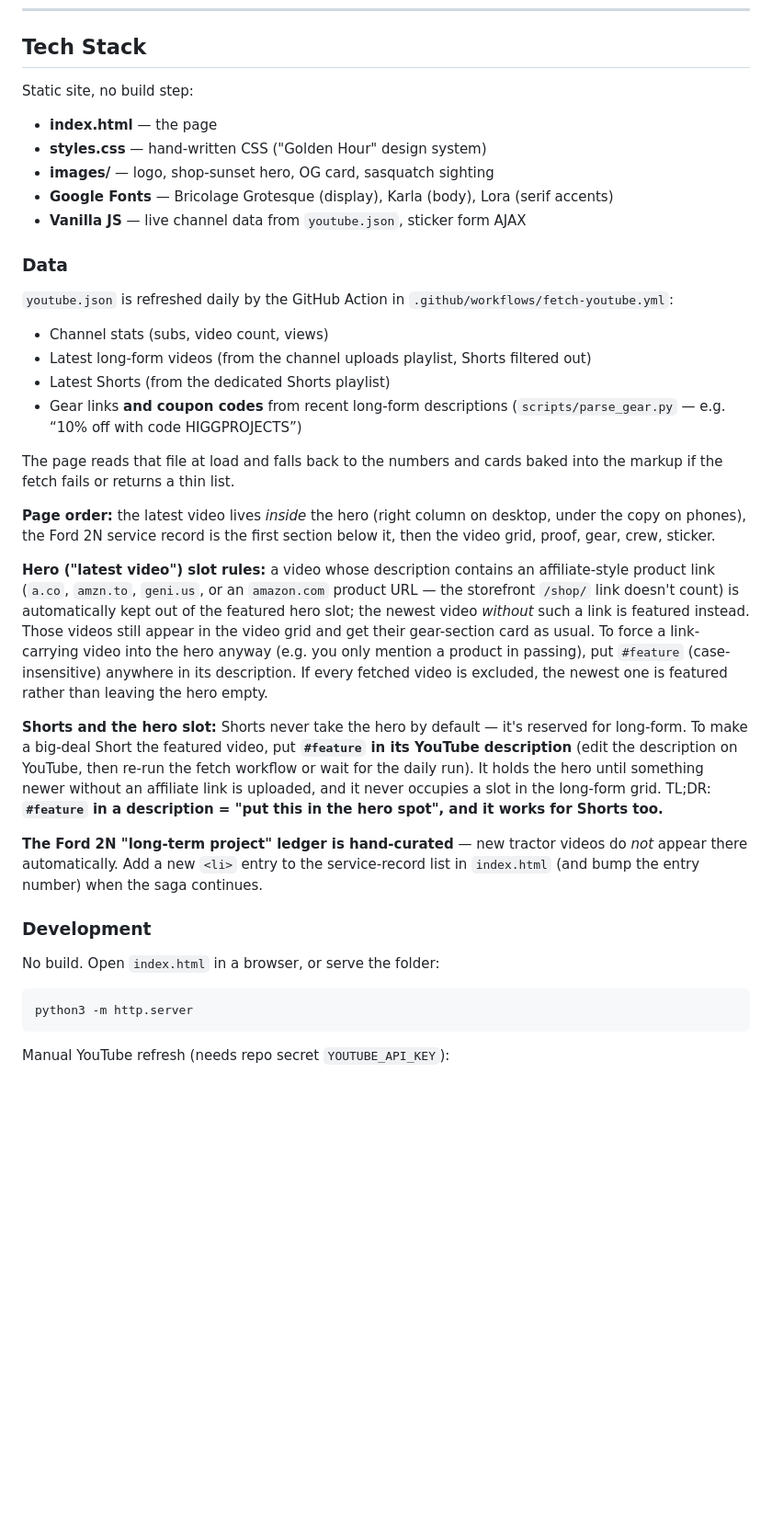
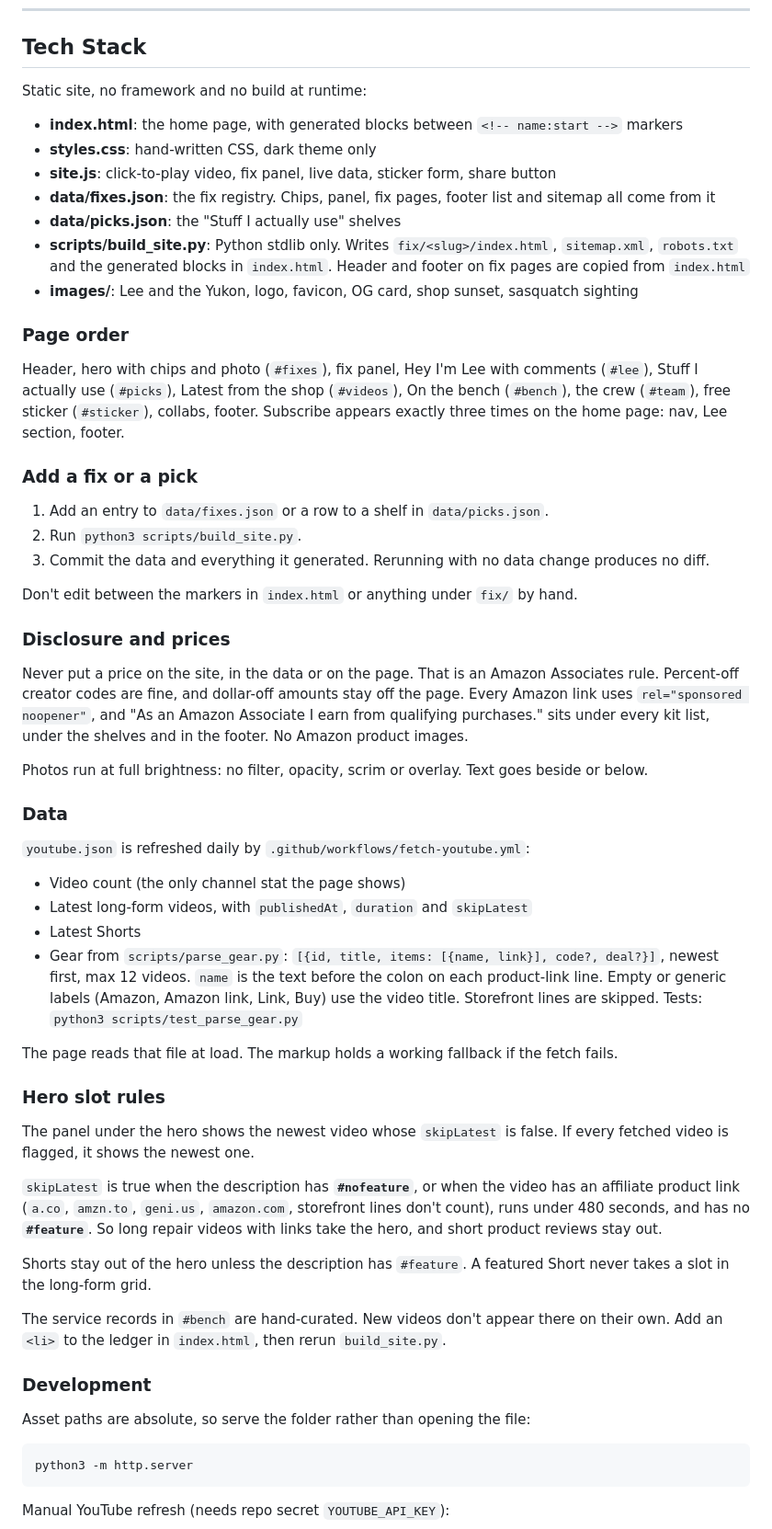
Before and after one commit to leeard/higgprojects, a Markdown page: README.md, the part around the change. Shown at 92% size. GitHub-like rendering; blank space fills up the shorter version.

Commit message:
Document page order, hero rule and how to add a fix or pick

````diff
--- a/README.md
+++ b/README.md
@@ -29,36 +29,58 @@ My boys help out too — Luke makes his own videos, and James, Evan, and Jenna s
 
 ## Tech Stack
 
-Static site, no build step:
+Static site, no framework and no build at runtime:
 
-- **index.html** — the page
-- **styles.css** — hand-written CSS ("Golden Hour" design system)
-- **images/** — logo, shop-sunset hero, OG card, sasquatch sighting
-- **Google Fonts** — Bricolage Grotesque (display), Karla (body), Lora (serif accents)
-- **Vanilla JS** — live channel data from `youtube.json`, sticker form AJAX
+- **index.html**: the home page, with generated blocks between `<!-- name:start -->` markers
+- **styles.css**: hand-written CSS, dark theme only
+- **site.js**: click-to-play video, fix panel, live data, sticker form, share button
+- **data/fixes.json**: the fix registry. Chips, panel, fix pages, footer list and sitemap all come from it
+- **data/picks.json**: the "Stuff I actually use" shelves
+- **scripts/build_site.py**: Python stdlib only. Writes `fix/<slug>/index.html`, `sitemap.xml`, `robots.txt` and the generated blocks in `index.html`. Header and footer on fix pages are copied from `index.html`
+- **images/**: Lee and the Yukon, logo, favicon, OG card, shop sunset, sasquatch sighting
+
+### Page order
+
+Header, hero with chips and photo (`#fixes`), fix panel, Hey I'm Lee with comments (`#lee`), Stuff I actually use (`#picks`), Latest from the shop (`#videos`), On the bench (`#bench`), the crew (`#team`), free sticker (`#sticker`), collabs, footer. Subscribe appears exactly three times on the home page: nav, Lee section, footer.
+
+### Add a fix or a pick
+
+1. Add an entry to `data/fixes.json` or a row to a shelf in `data/picks.json`.
+2. Run `python3 scripts/build_site.py`.
+3. Commit the data and everything it generated. Rerunning with no data change produces no diff.
+
+Don't edit between the markers in `index.html` or anything under `fix/` by hand.
+
+### Disclosure and prices
+
+Never put a price on the site, in the data or on the page. That is an Amazon Associates rule. Percent-off creator codes are fine, and dollar-off amounts stay off the page. Every Amazon link uses `rel="sponsored noopener"`, and "As an Amazon Associate I earn from qualifying purchases." sits under every kit list, under the shelves and in the footer. No Amazon product images.
+
+Photos run at full brightness: no filter, opacity, scrim or overlay. Text goes beside or below.
 
 ### Data
 
-`youtube.json` is refreshed daily by the GitHub Action in `.github/workflows/fetch-youtube.yml`:
+`youtube.json` is refreshed daily by `.github/workflows/fetch-youtube.yml`:
 
-- Channel stats (subs, video count, views)
-- Latest long-form videos (from the channel uploads playlist, Shorts filtered out)
-- Latest Shorts (from the dedicated Shorts playlist)
-- Gear links **and coupon codes** from recent long-form descriptions (`scripts/parse_gear.py` — e.g. “10% off with code HIGGPROJECTS”)
+- Video count (the only channel stat the page shows)
+- Latest long-form videos, with `publishedAt`, `duration` and `skipLatest`
+- Latest Shorts
+- Gear from `scripts/parse_gear.py`: `[{id, title, items: [{name, link}], code?, deal?}]`, newest first, max 12 videos. `name` is the text before the colon on each product-link line. Empty or generic labels (Amazon, Amazon link, Link, Buy) use the video title. Storefront lines are skipped. Tests: `python3 scripts/test_parse_gear.py`
 
-The page reads that file at load and falls back to the numbers and cards baked into the markup if the fetch fails or returns a thin list.
+The page reads that file at load. The markup holds a working fallback if the fetch fails.
 
-**Page order:** the latest video lives *inside* the hero (right column on desktop, under the copy on phones), the Ford 2N service record is the first section below it, then the video grid, proof, gear, crew, sticker.
+### Hero slot rules
 
-**Hero ("latest video") slot rules:** a video whose description contains an affiliate-style product link (`a.co`, `amzn.to`, `geni.us`, or an `amazon.com` product URL — the storefront `/shop/` link doesn't count) is automatically kept out of the featured hero slot; the newest video *without* such a link is featured instead. Those videos still appear in the video grid and get their gear-section card as usual. To force a link-carrying video into the hero anyway (e.g. you only mention a product in passing), put `#feature` (case-insensitive) anywhere in its description. If every fetched video is excluded, the newest one is featured rather than leaving the hero empty.
+The panel under the hero shows the newest video whose `skipLatest` is false. If every fetched video is flagged, it shows the newest one.
 
-**Shorts and the hero slot:** Shorts never take the hero by default — it's reserved for long-form. To make a big-deal Short the featured video, put **`#feature` in its YouTube description** (edit the description on YouTube, then re-run the fetch workflow or wait for the daily run). It holds the hero until something newer without an affiliate link is uploaded, and it never occupies a slot in the long-form grid. TL;DR: **`#feature` in a description = "put this in the hero spot", and it works for Shorts too.**
+`skipLatest` is true when the description has **`#nofeature`**, or when the video has an affiliate product link (`a.co`, `amzn.to`, `geni.us`, `amazon.com`, storefront lines don't count), runs under 480 seconds, and has no **`#feature`**. So long repair videos with links take the hero, and short product reviews stay out.
 
-**The Ford 2N "long-term project" ledger is hand-curated** — new tractor videos do *not* appear there automatically. Add a new `<li>` entry to the service-record list in `index.html` (and bump the entry number) when the saga continues.
+Shorts stay out of the hero unless the description has `#feature`. A featured Short never takes a slot in the long-form grid.
+
+The service records in `#bench` are hand-curated. New videos don't appear there on their own. Add an `<li>` to the ledger in `index.html`, then rerun `build_site.py`.
 
 ### Development
 
-No build. Open `index.html` in a browser, or serve the folder:
+Asset paths are absolute, so serve the folder rather than opening the file:
 
 ```bash
 python3 -m http.server
````
